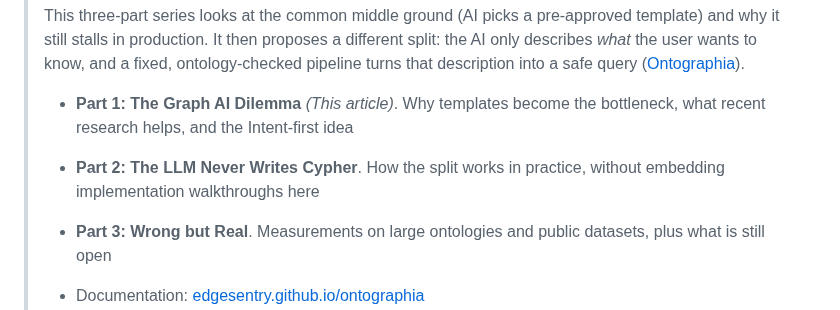
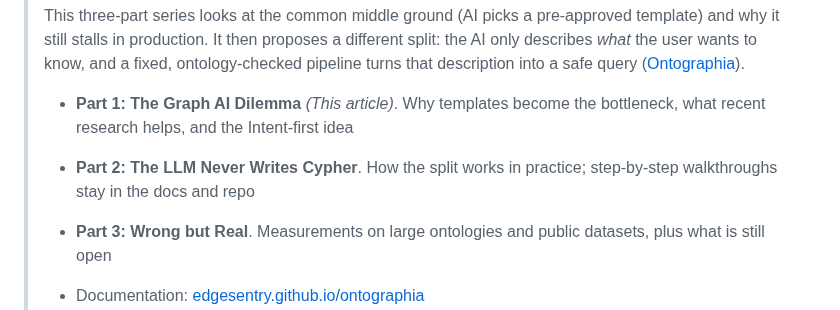
Before and after one commit to yohei1126/writing, a Markdown page: linkedin/ontographia/2026-09-08-ontographia-part1-template-cost-article.en.md, the part around the change. Rendered like a GitHub page.

```diff
--- a/linkedin/ontographia/2026-09-08-ontographia-part1-template-cost-article.en.md
+++ b/linkedin/ontographia/2026-09-08-ontographia-part1-template-cost-article.en.md
@@ -9,7 +9,7 @@
 > This three-part series looks at the common middle ground (AI picks a pre-approved template) and why it still stalls in production. It then proposes a different split: the AI only describes *what* the user wants to know, and a fixed, ontology-checked pipeline turns that description into a safe query ([Ontographia](https://github.com/edgesentry/ontographia)).
 >
 > * **Part 1: The Graph AI Dilemma** *(This article)*. Why templates become the bottleneck, what recent research helps, and the Intent-first idea
-> * **Part 2: The LLM Never Writes Cypher**. How the split works in practice, without embedding implementation walkthroughs here
+> * **Part 2: The LLM Never Writes Cypher**. How the split works in practice; step-by-step walkthroughs stay in the docs and repo
 > * **Part 3: Wrong but Real**. Measurements on large ontologies and public datasets, plus what is still open
 >
 > * Documentation: [edgesentry.github.io/ontographia](https://edgesentry.github.io/ontographia/)
```
Also changed, not shown: linkedin/ontographia/2026-09-08-ontographia-part2-intent-first-design-article.en.md (+6 -2 lines), images/ontographia-part2-question-to-query.png (added).
